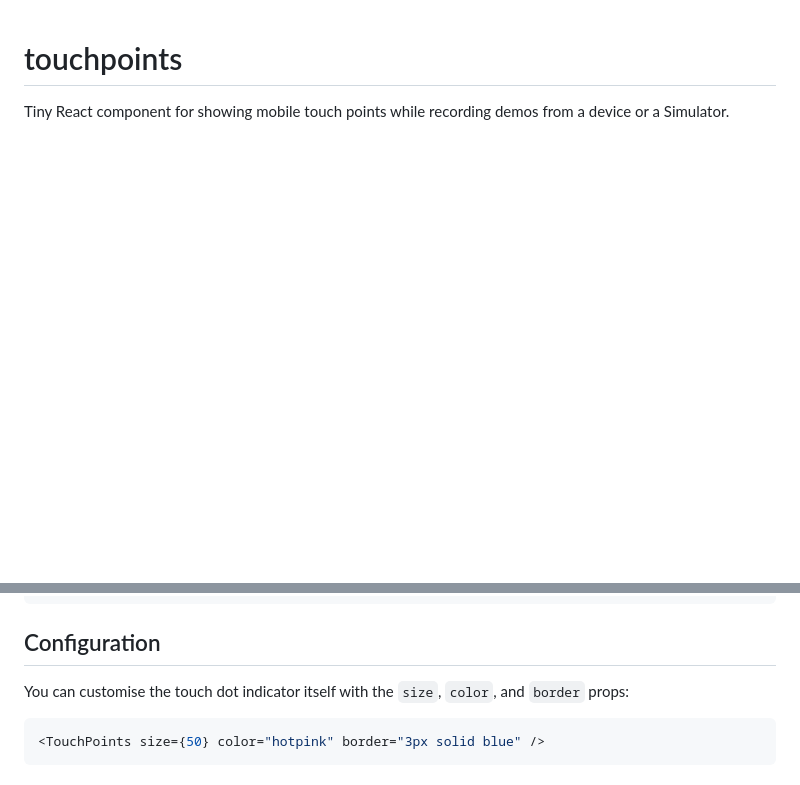
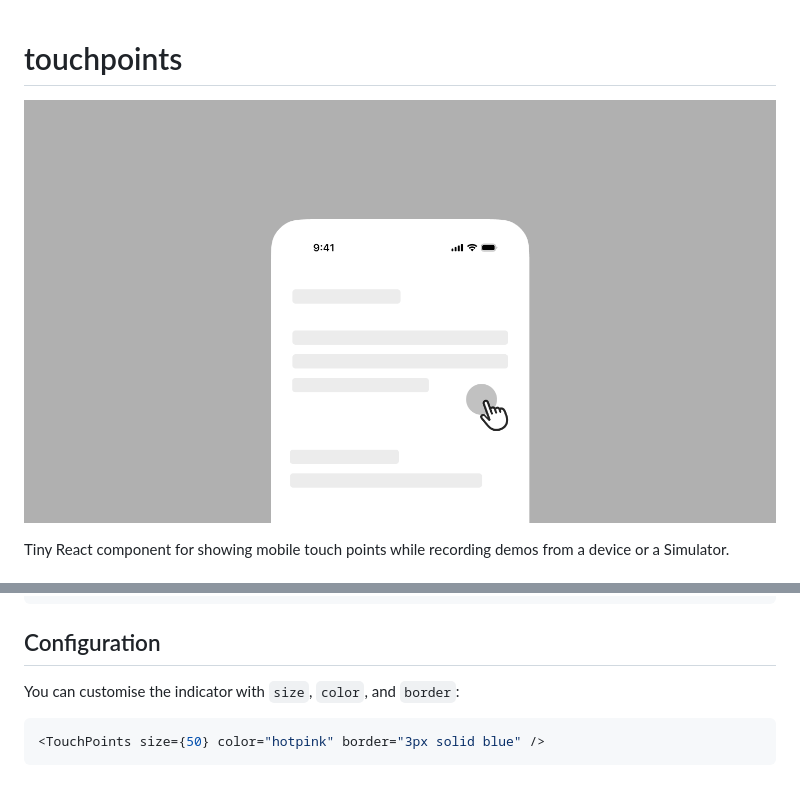
Before and after one commit to kelvinampofo/touchpoints, a Markdown page: README.md, 2 parts joined by grey strips. Drawn GitHub-style; pictures changed too: banner.png (added); blank space fills up the shorter version.

````diff
--- a/README.md
+++ b/README.md
@@ -1,3 +1,5 @@
 # touchpoints
 
+![Illustration of an iPhone screen with placeholder text lines and a hand touching the screen showing an indicator](./banner.png)
+
 Tiny React component for showing mobile touch points while recording demos from a device or a Simulator.
@@ -49,7 +47,7 @@ process.env.NODE_ENV !== "production" ? <TouchPoints /> : null;
 
 ## Configuration
 
-You can customise the touch dot indicator itself with the `size`, `color`, and `border` props:
+You can customise the indicator with `size`, `color`, and `border`:
 
 ```tsx
 <TouchPoints size={50} color="hotpink" border="3px solid blue" />
````
Also changed, not shown: other parts of README.md (+0 -4 lines).
